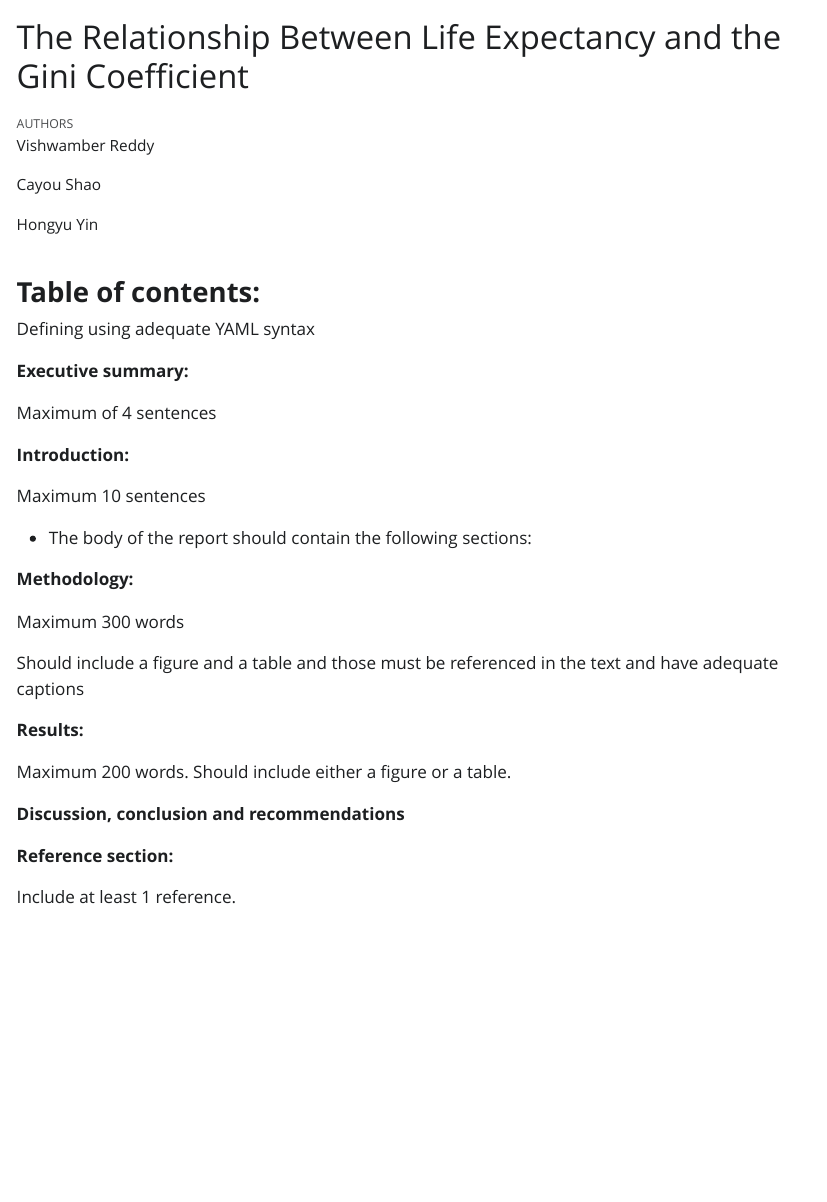
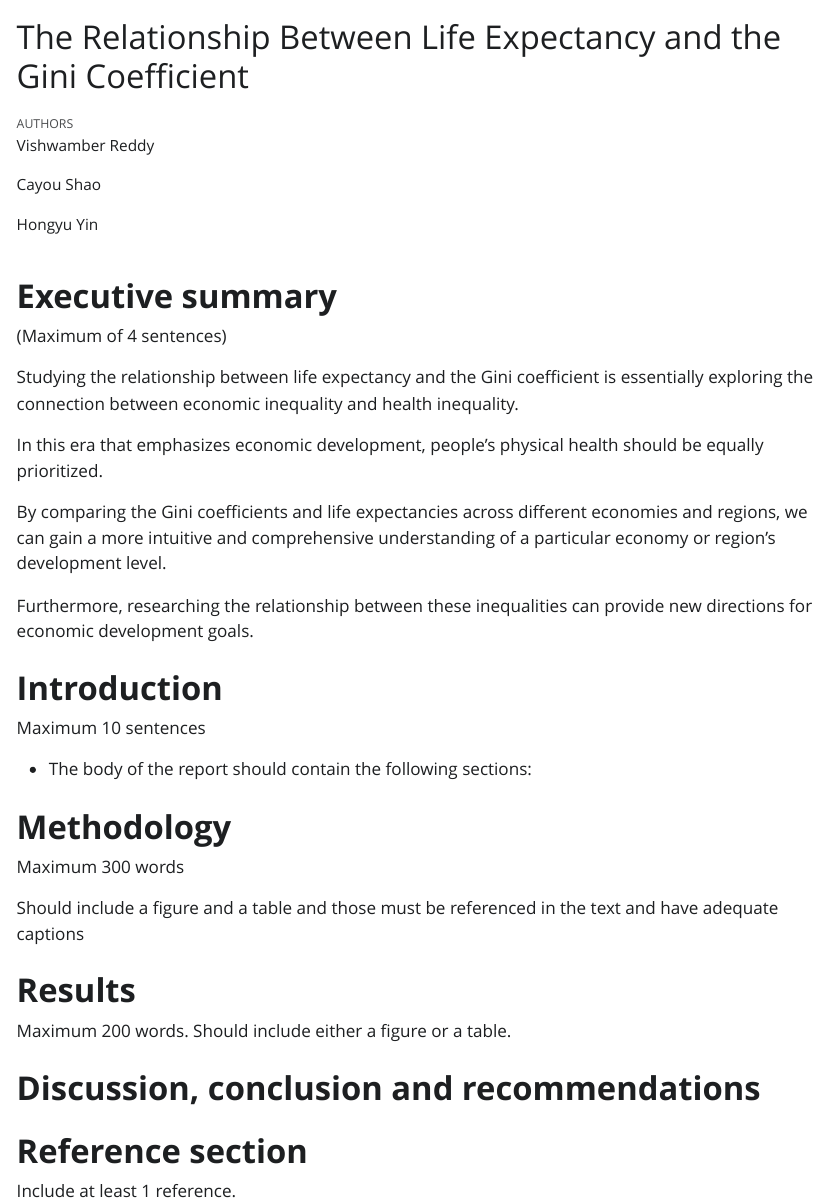
Before and after one commit to shaocaoyu-01/assignment-3-reproducible-reporting-gittycats, a Quarto document (Assignment-3.qmd): the page in a window 1100 px wide, from its top. The pictures show the output file Assignment-3.html that the author committed with the source, opened offline; Quarto's library style sheets are replaced by a plain one without menus.

Commit message:
Created a simple content and a new branch. Edit the summary.

```diff
--- a/Assignment-3.qmd
+++ b/Assignment-3.qmd
@@ -7,32 +8,36 @@ author:
 format: html
 ---
 
-### **Table of contents:**
+# **Executive summary**
 
-Defining using adequate YAML syntax
+(Maximum of 4 sentences)
 
-**Executive summary:**
+Studying the relationship between life expectancy and the Gini coefficient is essentially exploring the connection between economic inequality and health inequality.
 
-Maximum of 4 sentences
+In this era that emphasizes economic development, people's physical health should be equally prioritized.
 
-**Introduction:**
+By comparing the Gini coefficients and life expectancies across different economies and regions, we can gain a more intuitive and comprehensive understanding of a particular economy or region's development level.
+
+Furthermore, researching the relationship between these inequalities can provide new directions for economic development goals.
+
+# **Introduction**
 
 Maximum 10 sentences
 
 -   The body of the report should contain the following sections:
 
-**Methodology:**
+# **Methodology**
 
 Maximum 300 words
 
 Should include a figure and a table and those must be referenced in the text and have adequate captions
 
-**Results:**
+# **Results**
 
 Maximum 200 words. Should include either a figure or a table.
 
-**Discussion, conclusion and recommendations**
+# **Discussion, conclusion and recommendations**
 
-**Reference section:**
+# **Reference section**
 
 Include at least 1 reference.
```
Also changed, not shown: Assignment-3.html, Assignment-3.qmd (1 more changed lines).
